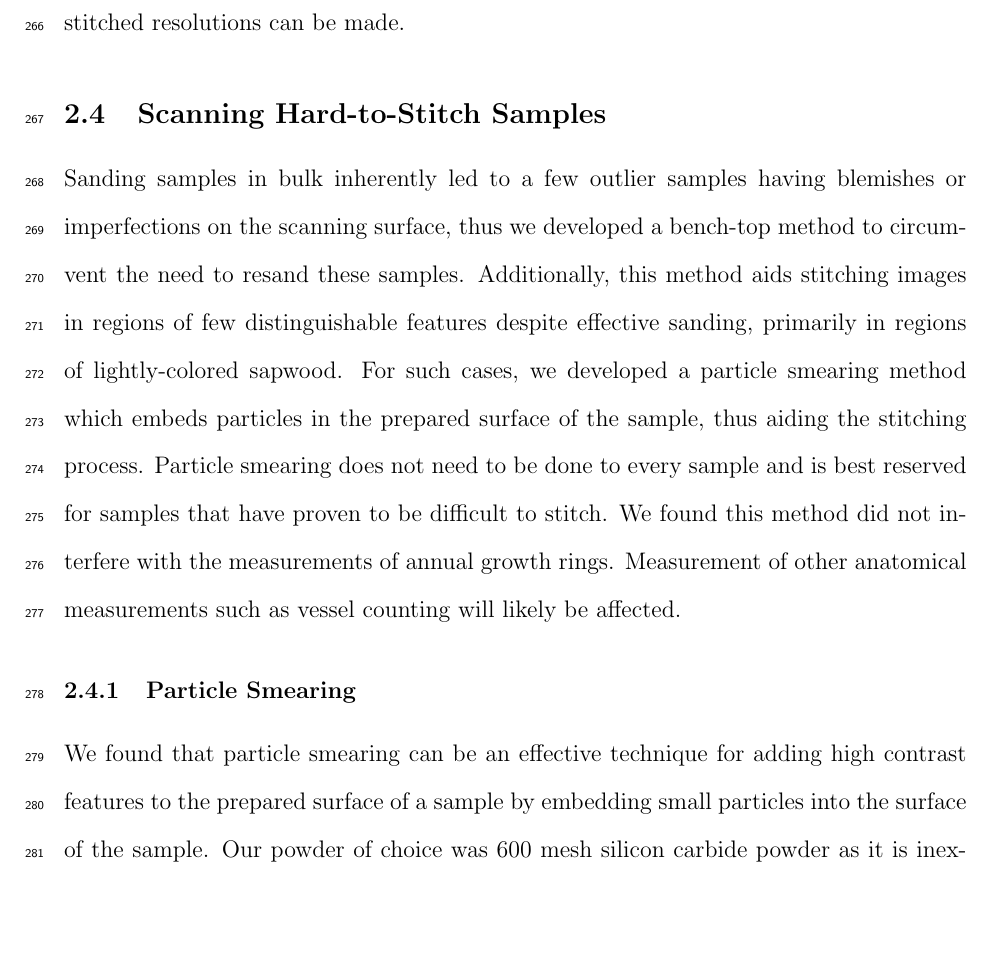
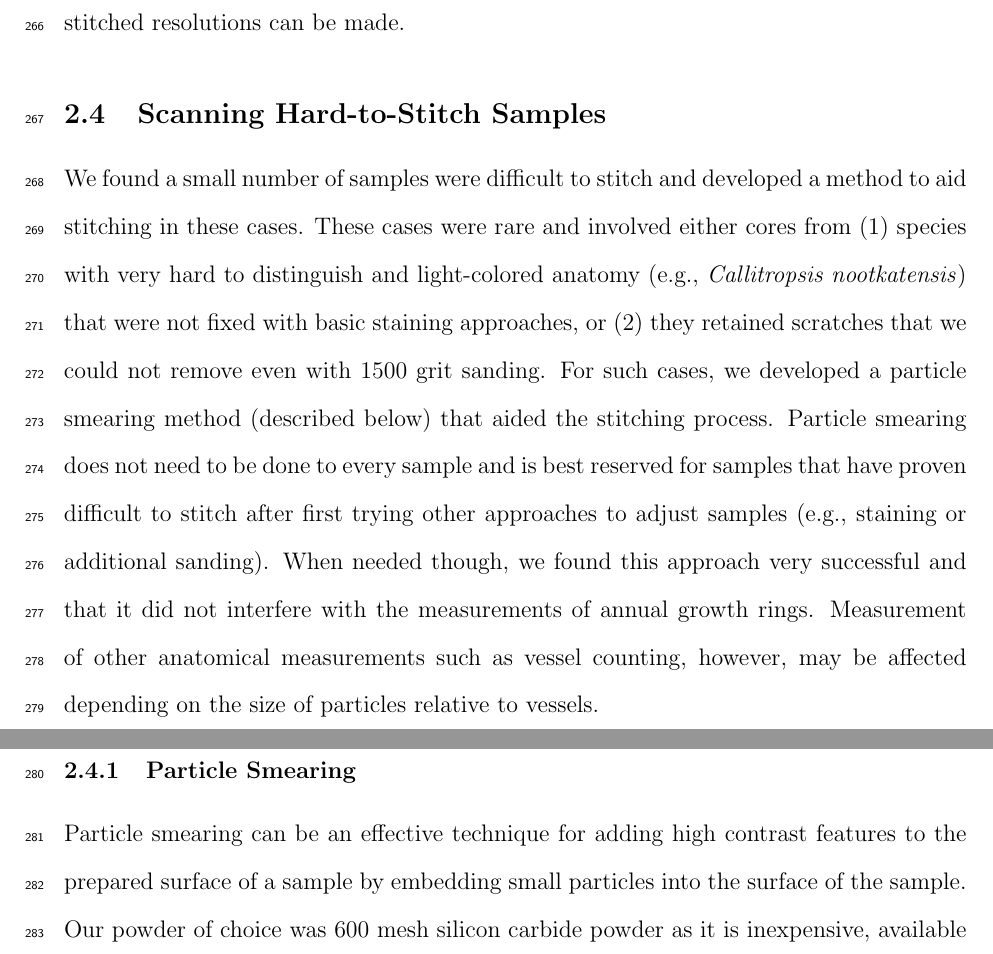
Before and after one commit to temporalecologylab/TreeRings, a LaTeX paper (docs/writing/paper_anon.tex): part of page 12 of 24 before the commit and two parts of pages 12 and 13 of 24 after it, the two joined at a grey line, cut so that both start at the same text, the shorter picture padded with empty space. Compiled offline with pdfLaTeX.

Commit message:
Edits to particle smearing

```diff
--- a/docs/writing/paper_anon.tex
+++ b/docs/writing/paper_anon.tex
@@ -306,18 +306,13 @@ With the same images, multiple final stitched resolutions can be made.
 
 % Addressing reviewer comments 5
 \R{particle_smearing_1}
-% emwAug18 - I am bit lost on what we're trying to say below ... I will paste to github and hopefully we can fix it there.
-Sanding samples in bulk inherently led to a few outlier samples having blemishes or imperfections on the scanning surface, thus we developed a bench-top method to circumvent the need to resand these samples. %  for logistical convenience.
-Additionally, this method aids stitching images in regions of few distinguishable features despite effective sanding, primarily in regions of lightly-colored sapwood. % Betula / Populus?
-For such cases, we developed a particle smearing method which embeds particles in the prepared surface of the sample, thus aiding the stitching process.
-Particle smearing does not need to be done to every sample and is best reserved for samples that have proven to be difficult to stitch. We found this method did not interfere with the measurements of annual growth rings. Measurement of other anatomical measurements such as vessel counting will likely be affected.
+We found a small number of samples were difficult to stitch and developed a method to aid stitching in these cases. These cases were rare and involved either cores from (1) species with very hard to distinguish and light-colored anatomy (e.g., \emph{Callitropsis nootkatensis}) that were not fixed with basic staining approaches, or (2) they retained scratches that we could not remove even with 1500 grit sanding. For such cases, we developed a particle smearing method (described below) that aided the stitching process. Particle smearing does not need to be done to every sample and is best reserved for samples that have proven difficult to stitch after first trying other approaches to adjust samples (e.g., staining or additional sanding). When needed though, we found this approach very successful and that it did not interfere with the measurements of annual growth rings. Measurement of other anatomical measurements such as vessel counting, however, may be affected depending on the size of particles relative to vessels.
 \R{particle_smearing_2}
-% End reviewer comments 5
 
 \subsubsection{Particle Smearing}
 
 % emwAug18 - I made small edits here I would also ref in the letter as ways you adjusted for R1.
-We found that particle smearing can be an effective technique for adding high contrast features to the prepared surface of a sample by embedding small particles into the surface of the sample.
+Particle smearing can be an effective technique for adding high contrast features to the prepared surface of a sample by embedding small particles into the surface of the sample.
 Our powder of choice was 600 mesh silicon carbide powder as it is inexpensive, available at pottery supply stores, has reliable grain sizes smaller than the finest sand paper we used, and provides good color contrast with most wood.
 Additionally, silicon carbide is very hard so it will not be broken into smaller grains when smeared into the surface of the sample.
 
```
